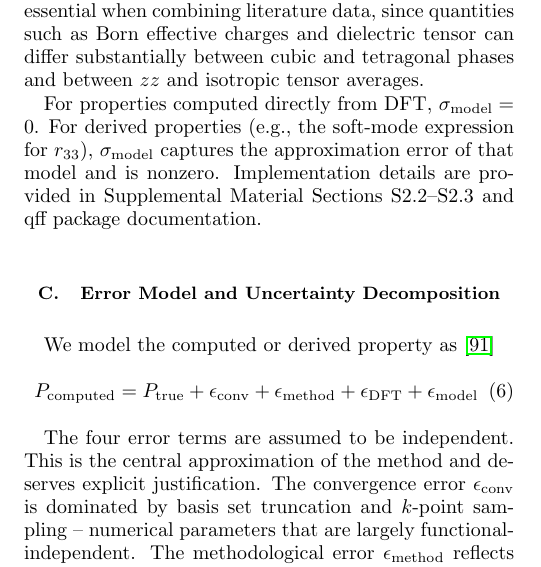
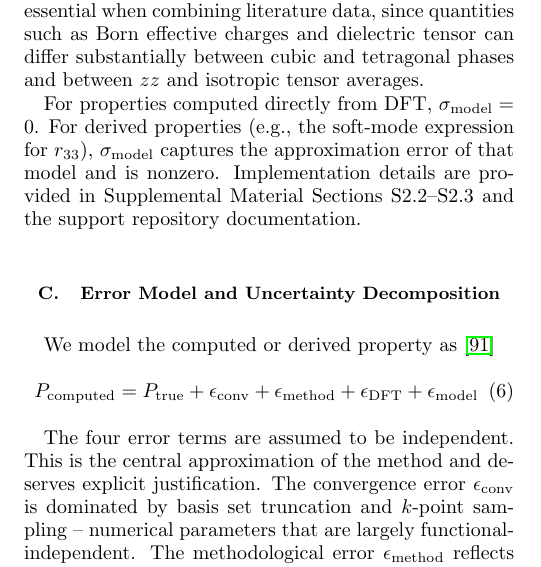
Before and after one commit to JulienAppleby-Millette/APEC, a LaTeX paper (manuscript/paper1_main.tex): part of one column of page 10 of 16, cut so that both start at the same text. Compiled offline with pdfLaTeX.

Commit message:
Remove unpublished package-doc reference

```diff
--- a/manuscript/paper1_main.tex
+++ b/manuscript/paper1_main.tex
@@ -723,8 +723,8 @@ Tracking this information specifically is essential when combining literature da
 For properties computed directly from DFT,
 $\sigma_{\mathrm{model}} = 0$. For derived properties (e.g., the soft-mode expression for $r_{33}$),
 $\sigma_{\mathrm{model}}$ captures the approximation error of that model
-and is nonzero. Implementation details are provided in Supplemental Material Sections~S2.2--S2.3 and qff package documentation.
-%The full JSON schema specification and a reference implementation of the data aggregation pipeline are provided in the Supplemental  Material~\footnote{See Supplemental Material at [URL will be inserted by  publisher] for extended formalism (hierarchical Bayesian fusion, Monte Carlo propagation, convergence estimators), the JSON certificate schema, supporting data tables (functional bias statistics, cross-functional soft-mode comparison, convergence model parameters, heuristic estimates), the complete 31-entry BaTiO$_3$ literature library with phase metadata, certificate data for all 12 properties, and the extraction case study walkthrough.} and in the qff package documentation.
+and is nonzero. Implementation details are provided in Supplemental Material Sections~S2.2--S2.3 and the support repository documentation.
+%The full JSON schema specification and a reference implementation of the data aggregation pipeline are provided in the Supplemental  Material~\footnote{See Supplemental Material at [URL will be inserted by  publisher] for extended formalism (hierarchical Bayesian fusion, Monte Carlo propagation, convergence estimators), the JSON certificate schema, supporting data tables (functional bias statistics, cross-functional soft-mode comparison, convergence model parameters, heuristic estimates), the complete 31-entry BaTiO$_3$ literature library with phase metadata, certificate data for all 12 properties, and the extraction case study walkthrough.} and in the support repository documentation.
 
 \subsection{Error Model and Uncertainty Decomposition}
 \label{sec:decomposition}
```
